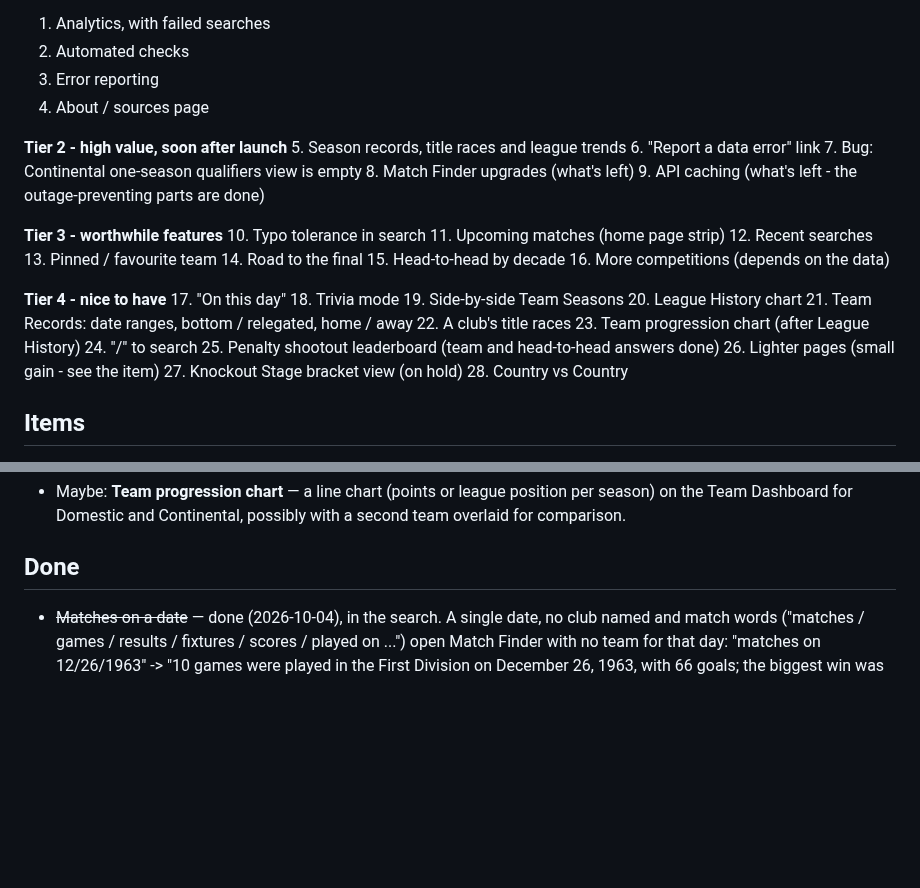
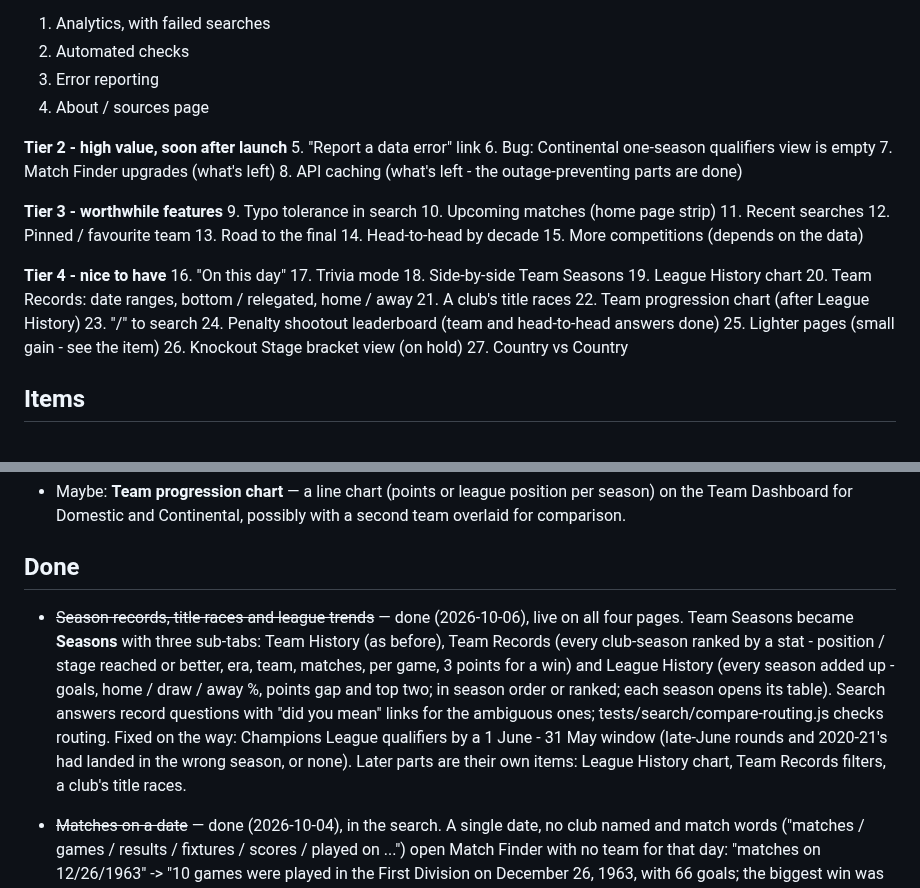
Before and after one commit to 5S-5S/LeagueTable, a Markdown page: TODO.md, 2 parts joined by grey strips. GitHub-like rendering; blank space fills up the shorter version.

```diff
--- a/TODO.md
+++ b/TODO.md
@@ -13,34 +13,33 @@ Most to least important; details are in each item below.
 4. About / sources page
 
 **Tier 2 - high value, soon after launch**
-5. Season records, title races and league trends
-6. "Report a data error" link
-7. Bug: Continental one-season qualifiers view is empty
-8. Match Finder upgrades (what's left)
-9. API caching (what's left - the outage-preventing parts are done)
+5. "Report a data error" link
+6. Bug: Continental one-season qualifiers view is empty
+7. Match Finder upgrades (what's left)
+8. API caching (what's left - the outage-preventing parts are done)
 
 **Tier 3 - worthwhile features**
-10. Typo tolerance in search
-11. Upcoming matches (home page strip)
-12. Recent searches
-13. Pinned / favourite team
-14. Road to the final
-15. Head-to-head by decade
-16. More competitions (depends on the data)
+9. Typo tolerance in search
+10. Upcoming matches (home page strip)
+11. Recent searches
+12. Pinned / favourite team
+13. Road to the final
+14. Head-to-head by decade
+15. More competitions (depends on the data)
 
 **Tier 4 - nice to have**
-17. "On this day"
-18. Trivia mode
-19. Side-by-side Team Seasons
-20. League History chart
-21. Team Records: date ranges, bottom / relegated, home / away
-22. A club's title races
-23. Team progression chart (after League History)
-24. "/" to search
-25. Penalty shootout leaderboard (team and head-to-head answers done)
-26. Lighter pages (small gain - see the item)
-27. Knockout Stage bracket view (on hold)
-28. Country vs Country
+16. "On this day"
+17. Trivia mode
+18. Side-by-side Team Seasons
+19. League History chart
+20. Team Records: date ranges, bottom / relegated, home / away
+21. A club's title races
+22. Team progression chart (after League History)
+23. "/" to search
+24. Penalty shootout leaderboard (team and head-to-head answers done)
+25. Lighter pages (small gain - see the item)
+26. Knockout Stage bracket view (on hold)
+27. Country vs Country
 
 ## Items
 
@@ -417,6 +351,20 @@ Most to least important; details are in each item below.
   possibly with a second team overlaid for comparison.
 
 ## Done
+
+- ~~Season records, title races and league trends~~ — done (2026-10-06),
+  live on all four pages. Team Seasons became **Seasons** with three
+  sub-tabs: Team History (as before), Team Records (every club-season
+  ranked by a stat - position / stage reached or better, era, team,
+  matches, per game, 3 points for a win) and League History (every
+  season added up - goals, home / draw / away %, points gap and top two;
+  in season order or ranked; each season opens its table). Search
+  answers record questions with "did you mean" links for the ambiguous
+  ones; tests/search/compare-routing.js checks routing. Fixed on the
+  way: Champions League qualifiers by a 1 June - 31 May window (late-June
+  rounds and 2020-21's had landed in the wrong season, or none). Later
+  parts are their own items: League History chart, Team Records filters,
+  a club's title races.
 
 - ~~Matches on a date~~ — done (2026-10-04), in the search. A single
   date, no club named and match words ("matches / games / results /
```
Also changed, not shown: other parts of TODO.md (+0 -65 lines).
